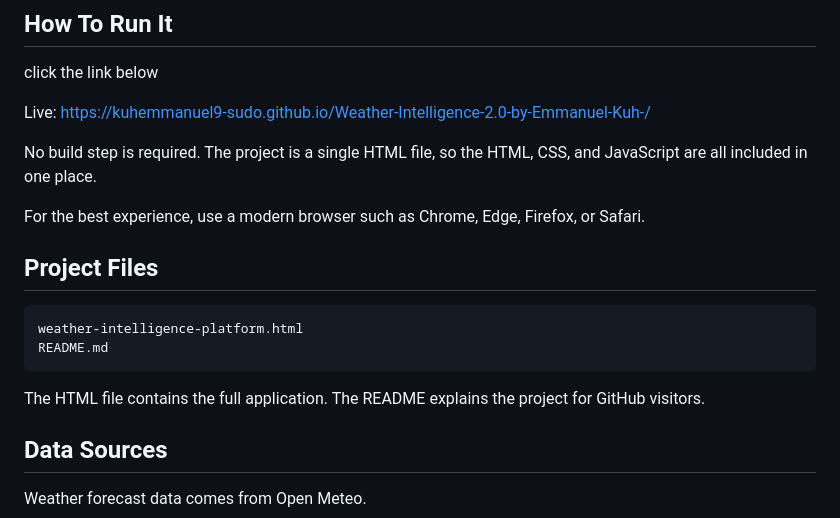
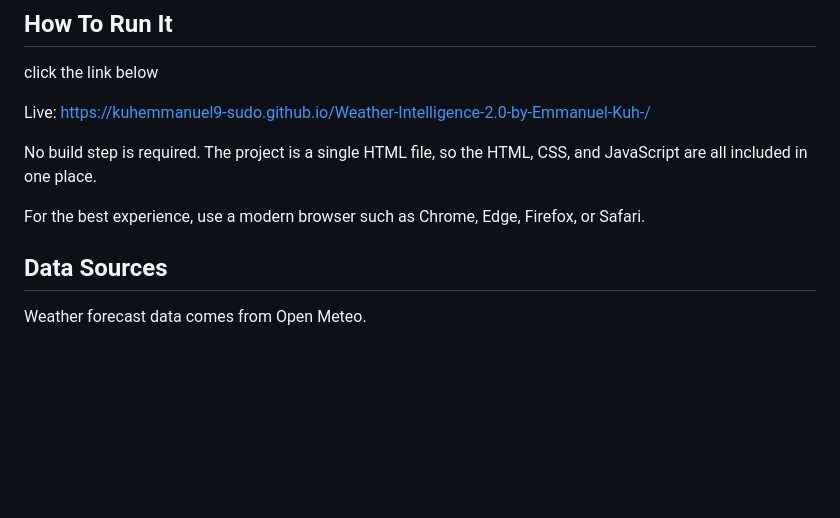
Before and after one commit to kuhemmanuel9-sudo/Weather-Intelligence-2.0-by-Emmanuel-Kuh-, a Markdown page: README.md, the part around the change. GitHub-like rendering; blank space fills up the shorter version.

Commit message:
Update README to remove project files section
Removed project files section from README.

````diff
--- a/README.md
+++ b/README.md
@@ -62,14 +62,7 @@ No build step is required. The project is a single HTML file, so the HTML, CSS,
 
 For the best experience, use a modern browser such as Chrome, Edge, Firefox, or Safari.
 
-## Project Files
 
-```text
-weather-intelligence-platform.html
-README.md
-```
-
-The HTML file contains the full application. The README explains the project for GitHub visitors.
 
 ## Data Sources
 
````
